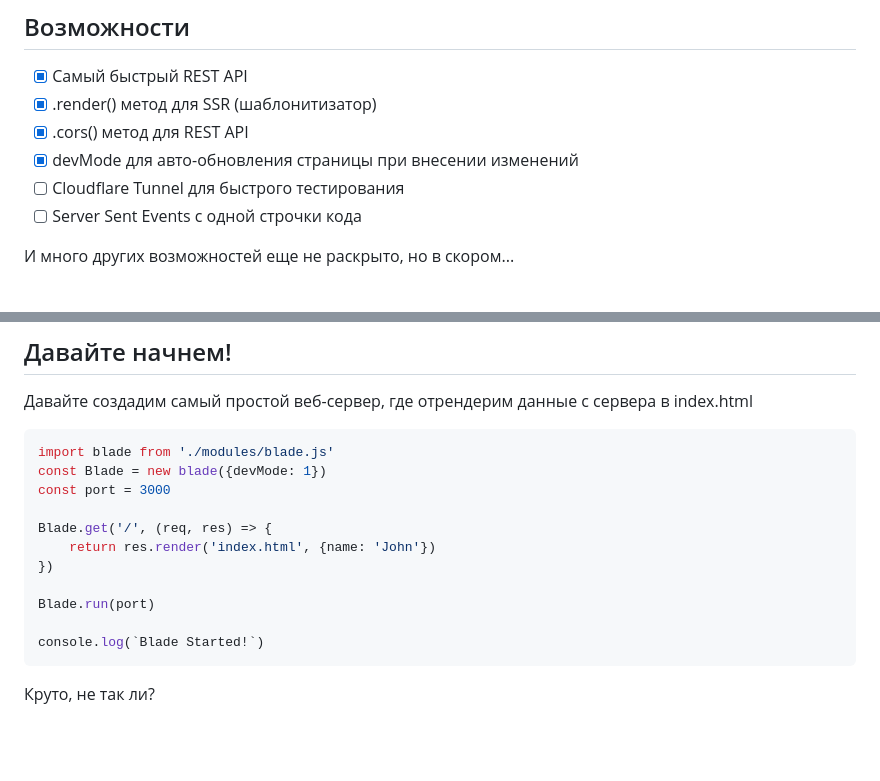
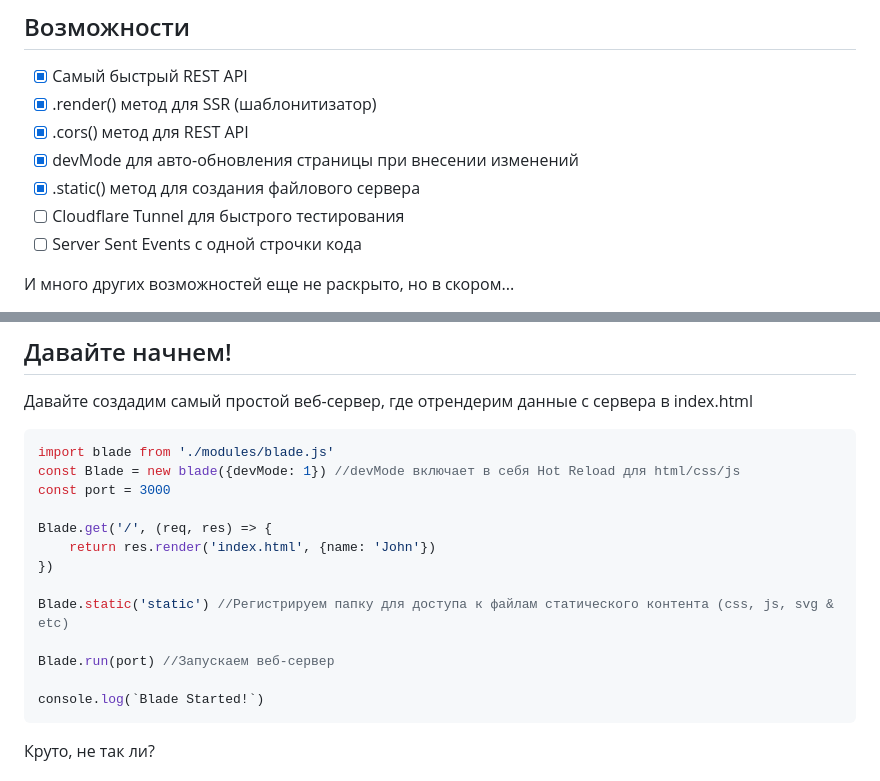
Before and after one commit to jxbc/BladeJS, a Markdown page: README.md, 2 parts joined by grey strips. Rendered like a GitHub page; blank space fills up the shorter version.

````diff
--- a/README.md
+++ b/README.md
@@ -15,6 +15,7 @@ Blade это библиотека для создания быстрых веб-
  - [x] .render() метод для SSR (шаблонитизатор)
  - [x] .cors() метод для REST API
  - [x] devMode для авто-обновления страницы при внесении изменений
+ - [x] .static() метод для создания файлового сервера
  - [ ] Cloudflare Tunnel для быстрого тестирования
  - [ ] Server Sent Events с одной строчки кода
 
@@ -49,14 +50,16 @@ node watch
 Давайте создадим самый простой веб-сервер, где отрендерим данные с сервера в index.html
 ```javascript
 import blade from './modules/blade.js'
-const Blade = new blade({devMode: 1})
+const Blade = new blade({devMode: 1}) //devMode включает в себя Hot Reload для html/css/js
 const port = 3000
 
 Blade.get('/', (req, res) => {
 	return res.render('index.html', {name: 'John'})
 })
 
-Blade.run(port)
+Blade.static('static') //Регистрируем папку для доступа к файлам статического контента (css, js, svg & etc)
+
+Blade.run(port) //Запускаем веб-сервер
 
 console.log(`Blade Started!`)
 ```
````
